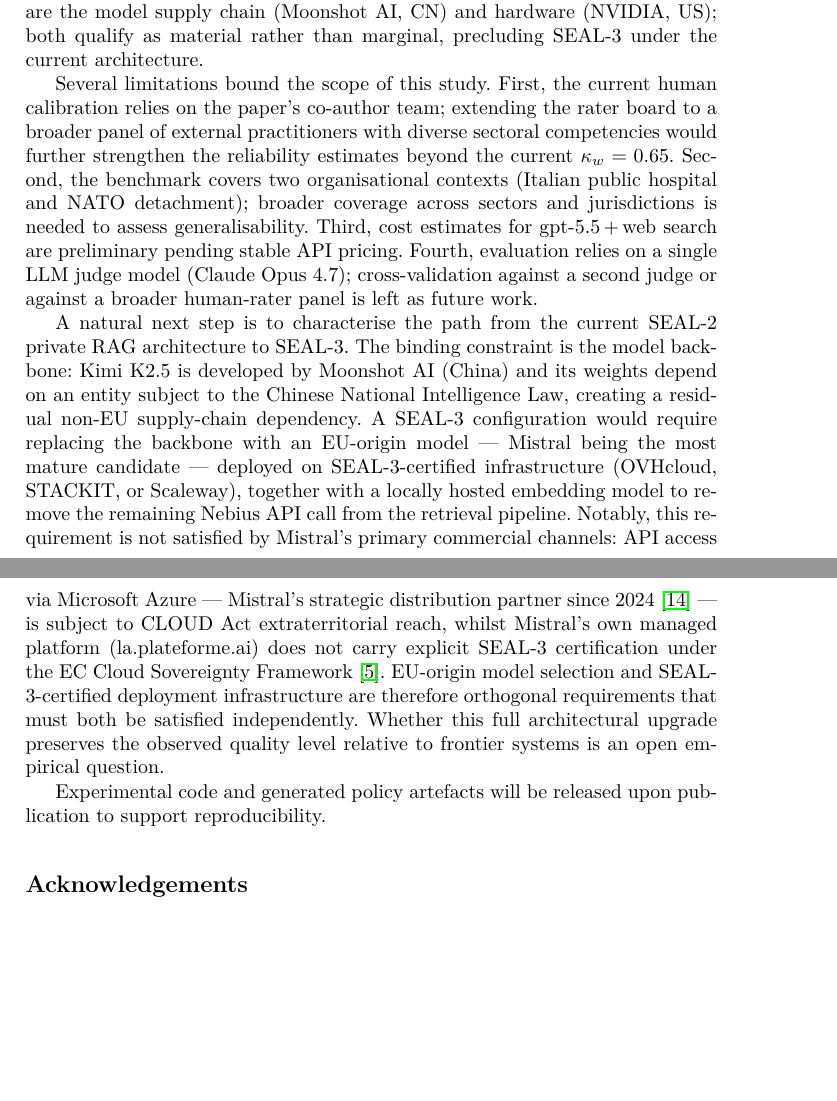
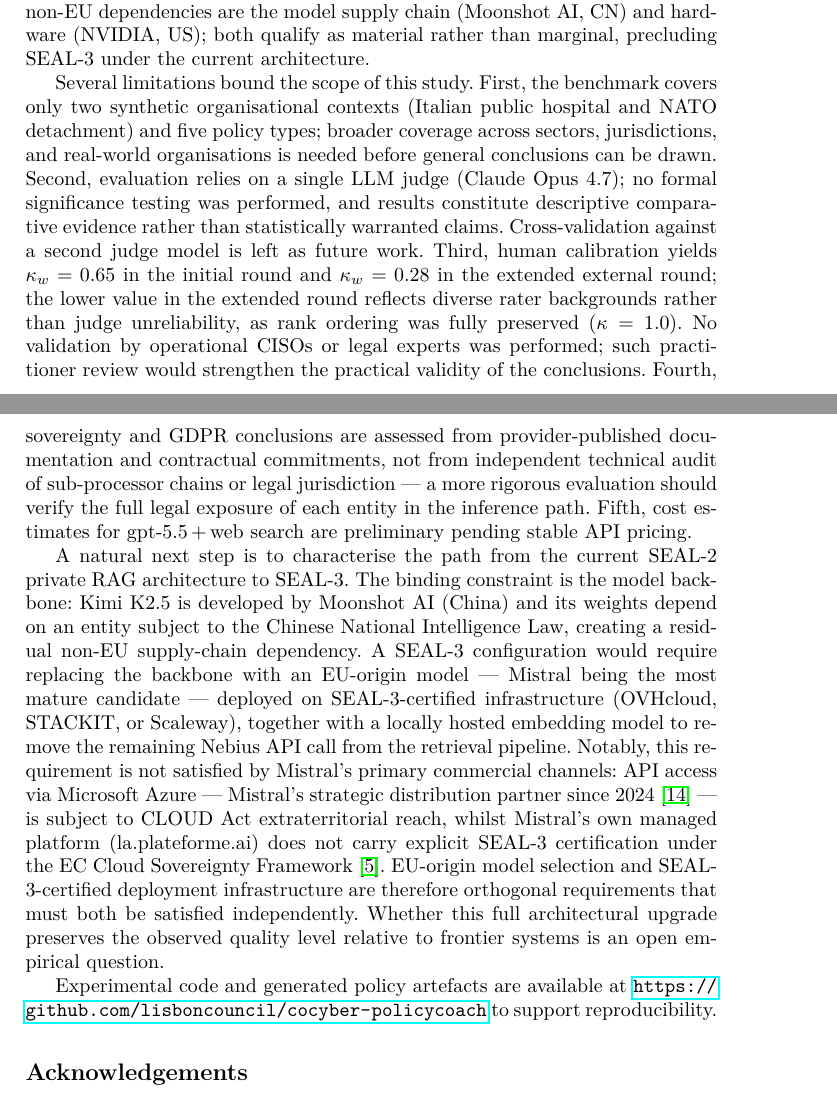
Before and after one commit to lisboncouncil/cocyber-policycoach, a LaTeX thesis (paper/paper.tex): two parts of pages 12 and 13 of 14, joined at a grey line, cut so that both start at the same text, the shorter picture padded with empty space. Compiled offline with pdfLaTeX.

Commit message:
camera-ready IWAPS 2026: 9 changes from referee reports

```diff
--- a/paper/paper.tex
+++ b/paper/paper.tex
@@ -929,18 +944,27 @@
 CN) and hardware (NVIDIA, US); both qualify as material rather than marginal,
 precluding SEAL-3 under the current architecture.
 
-Several limitations bound the scope of this study. First, the current
-human calibration relies on the paper's co-author team; extending the
-rater board to a broader panel of external practitioners with diverse
-sectoral competencies would further strengthen the reliability estimates
-beyond the current~$\kappa_w = 0.65$. Second, the benchmark covers two
-organisational contexts (Italian public hospital and NATO detachment);
-broader coverage across sectors and jurisdictions is needed to assess
-generalisability. Third, cost estimates for gpt-5.5\,+\,web search are
-preliminary pending stable API pricing. Fourth, evaluation relies on a
-single LLM judge model (Claude Opus~4.7); cross-validation against a
-second judge or against a broader human-rater panel is left as future
-work.
+Several limitations bound the scope of this study.
+First, the benchmark covers only two synthetic organisational contexts
+(Italian public hospital and NATO detachment) and five policy types;
+broader coverage across sectors, jurisdictions, and real-world organisations
+is needed before general conclusions can be drawn.
+Second, evaluation relies on a single LLM judge (Claude Opus~4.7);
+no formal significance testing was performed, and results constitute
+descriptive comparative evidence rather than statistically warranted claims.
+Cross-validation against a second judge model is left as future work.
+Third, human calibration yields $\kappa_w = 0.65$ in the initial round
+and $\kappa_w = 0.28$ in the extended external round; the lower value
+in the extended round reflects diverse rater backgrounds rather than
+judge unreliability, as rank ordering was fully preserved ($\kappa = 1.0$).
+No validation by operational CISOs or legal experts was performed; such
+practitioner review would strengthen the practical validity of the conclusions.
+Fourth, sovereignty and GDPR conclusions are assessed from provider-published
+documentation and contractual commitments, not from independent technical audit
+of sub-processor chains or legal jurisdiction --- a more rigorous evaluation
+should verify the full legal exposure of each entity in the inference path.
+Fifth, cost estimates for gpt-5.5\,+\,web search are preliminary pending
+stable API pricing.
 
 A natural next step is to characterise the path from the current SEAL-2
 private RAG architecture to SEAL-3. The binding constraint is the model
@@ -964,8 +988,9 @@
 observed quality level relative to frontier systems is an open empirical
 question.
 
-Experimental code and generated policy artefacts will be released upon
-publication to support reproducibility.
+Experimental code and generated policy artefacts are available at
+\url{https://github.com/lisboncouncil/cocyber-policycoach} to support
+reproducibility.
 
 % -----------------------------------------------------------------------
 \section*{Acknowledgements}
```
Also changed, not shown: paper/paper.pdf, paper/paper.tex (53 more changed lines).
